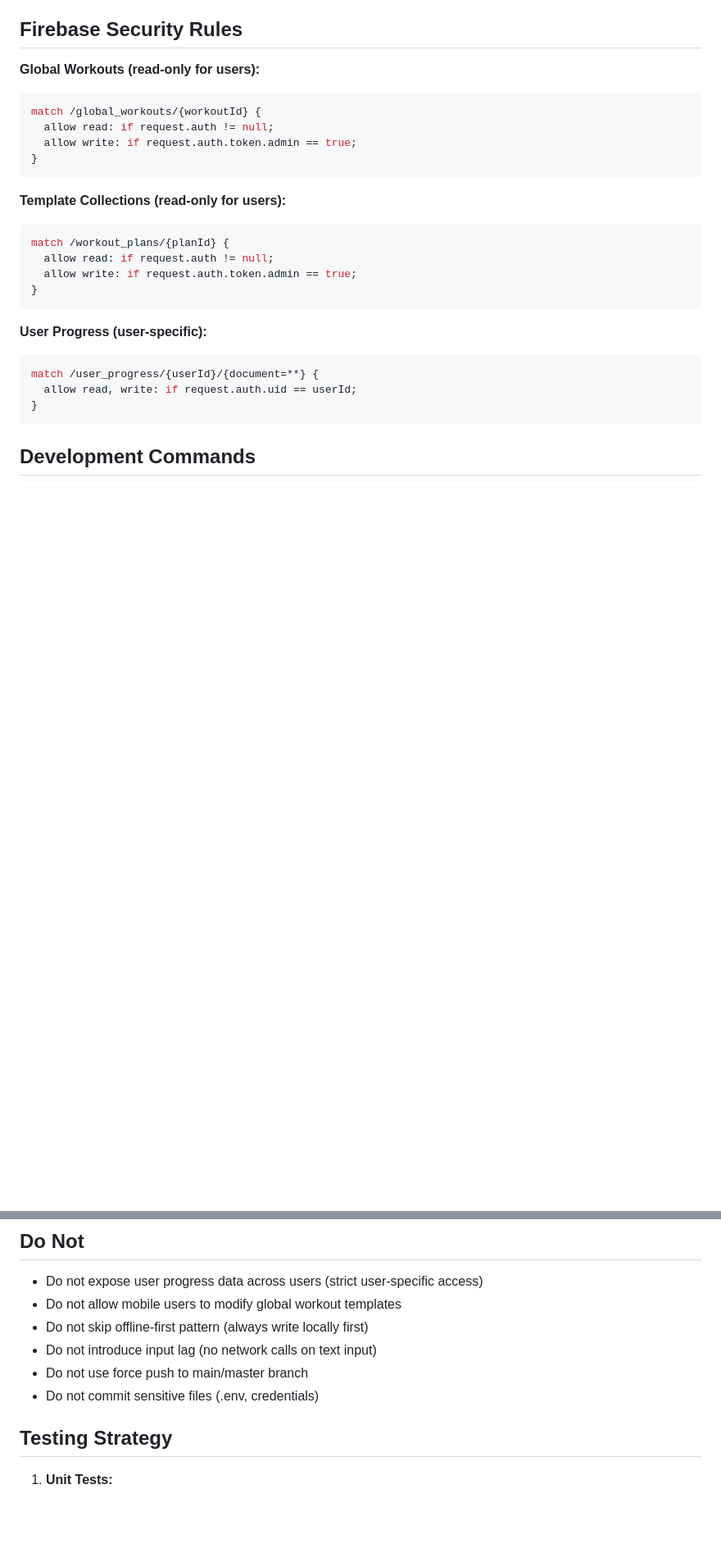
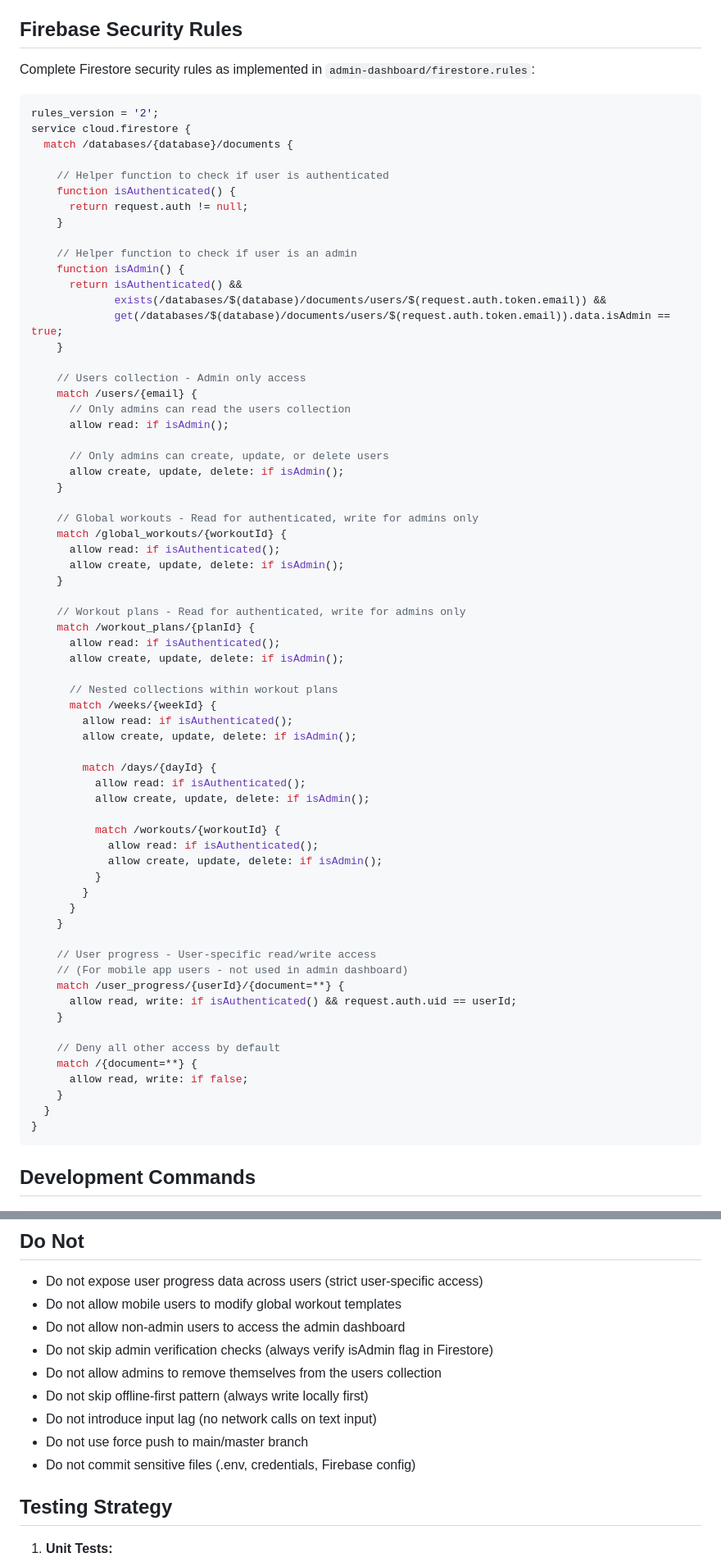
Before and after one commit to abhirham/workout_tracker, a Markdown page: claude.md, 2 parts joined by grey strips. Shown at 82% size. GitHub-like rendering; blank space fills up the shorter version.

````diff
--- a/claude.md
+++ b/claude.md
@@ -349,29 +386,73 @@ lib/
 
 ## Firebase Security Rules
 
-**Global Workouts (read-only for users):**
+Complete Firestore security rules as implemented in `admin-dashboard/firestore.rules`:
 
 ```javascript
-match /global_workouts/{workoutId} {
-  allow read: if request.auth != null;
-  allow write: if request.auth.token.admin == true;
-}
-```
+rules_version = '2';
+service cloud.firestore {
+  match /databases/{database}/documents {
 
-**Template Collections (read-only for users):**
+    // Helper function to check if user is authenticated
+    function isAuthenticated() {
+      return request.auth != null;
+    }
 
-```javascript
-match /workout_plans/{planId} {
-  allow read: if request.auth != null;
-  allow write: if request.auth.token.admin == true;
-}
-```
+    // Helper function to check if user is an admin
+    function isAdmin() {
+      return isAuthenticated() &&
+             exists(/databases/$(database)/documents/users/$(request.auth.token.email)) &&
+             get(/databases/$(database)/documents/users/$(request.auth.token.email)).data.isAdmin == true;
+    }
 
-**User Progress (user-specific):**
+    // Users collection - Admin only access
+    match /users/{email} {
+      // Only admins can read the users collection
+      allow read: if isAdmin();
 
-```javascript
-match /user_progress/{userId}/{document=**} {
-  allow read, write: if request.auth.uid == userId;
+      // Only admins can create, update, or delete users
+      allow create, update, delete: if isAdmin();
+    }
+
+    // Global workouts - Read for authenticated, write for admins only
+    match /global_workouts/{workoutId} {
+      allow read: if isAuthenticated();
+      allow create, update, delete: if isAdmin();
+    }
+
+    // Workout plans - Read for authenticated, write for admins only
+    match /workout_plans/{planId} {
+      allow read: if isAuthenticated();
+      allow create, update, delete: if isAdmin();
+
+      // Nested collections within workout plans
+      match /weeks/{weekId} {
+        allow read: if isAuthenticated();
+        allow create, update, delete: if isAdmin();
+
+        match /days/{dayId} {
+          allow read: if isAuthenticated();
+          allow create, update, delete: if isAdmin();
+
+          match /workouts/{workoutId} {
+            allow read: if isAuthenticated();
+            allow create, update, delete: if isAdmin();
+          }
+        }
+      }
+    }
+
+    // User progress - User-specific read/write access
+    // (For mobile app users - not used in admin dashboard)
+    match /user_progress/{userId}/{document=**} {
+      allow read, write: if isAuthenticated() && request.auth.uid == userId;
+    }
+
+    // Deny all other access by default
+    match /{document=**} {
+      allow read, write: if false;
+    }
+  }
 }
 ```
 
@@ -398,10 +479,13 @@ flutter pub run build_runner build --delete-conflicting-outputs
 
 - Do not expose user progress data across users (strict user-specific access)
 - Do not allow mobile users to modify global workout templates
+- Do not allow non-admin users to access the admin dashboard
+- Do not skip admin verification checks (always verify isAdmin flag in Firestore)
+- Do not allow admins to remove themselves from the users collection
 - Do not skip offline-first pattern (always write locally first)
 - Do not introduce input lag (no network calls on text input)
 - Do not use force push to main/master branch
-- Do not commit sensitive files (.env, credentials)
+- Do not commit sensitive files (.env, credentials, Firebase config)
 
 ## Testing Strategy
 
````
Also changed, not shown: other parts of claude.md (+63 -22 lines).
